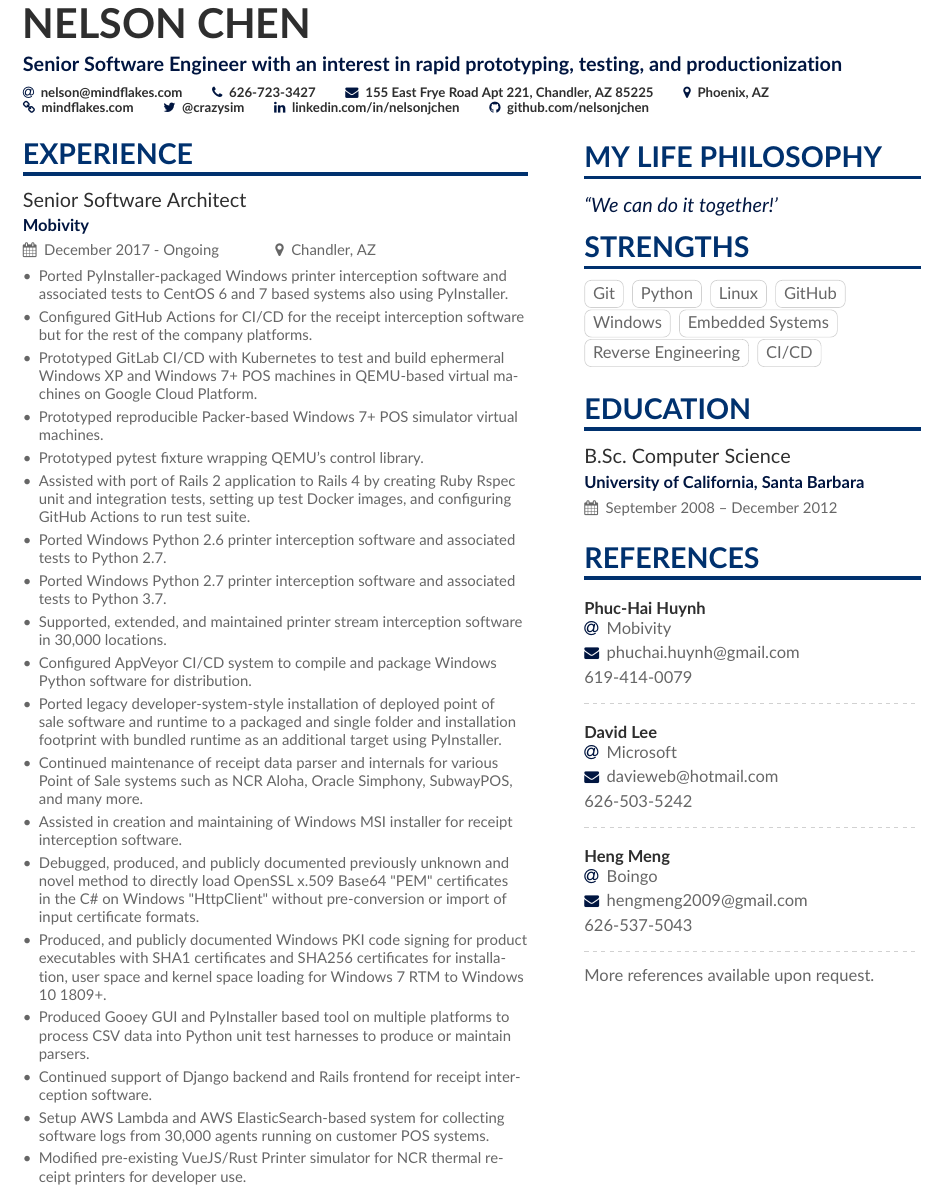
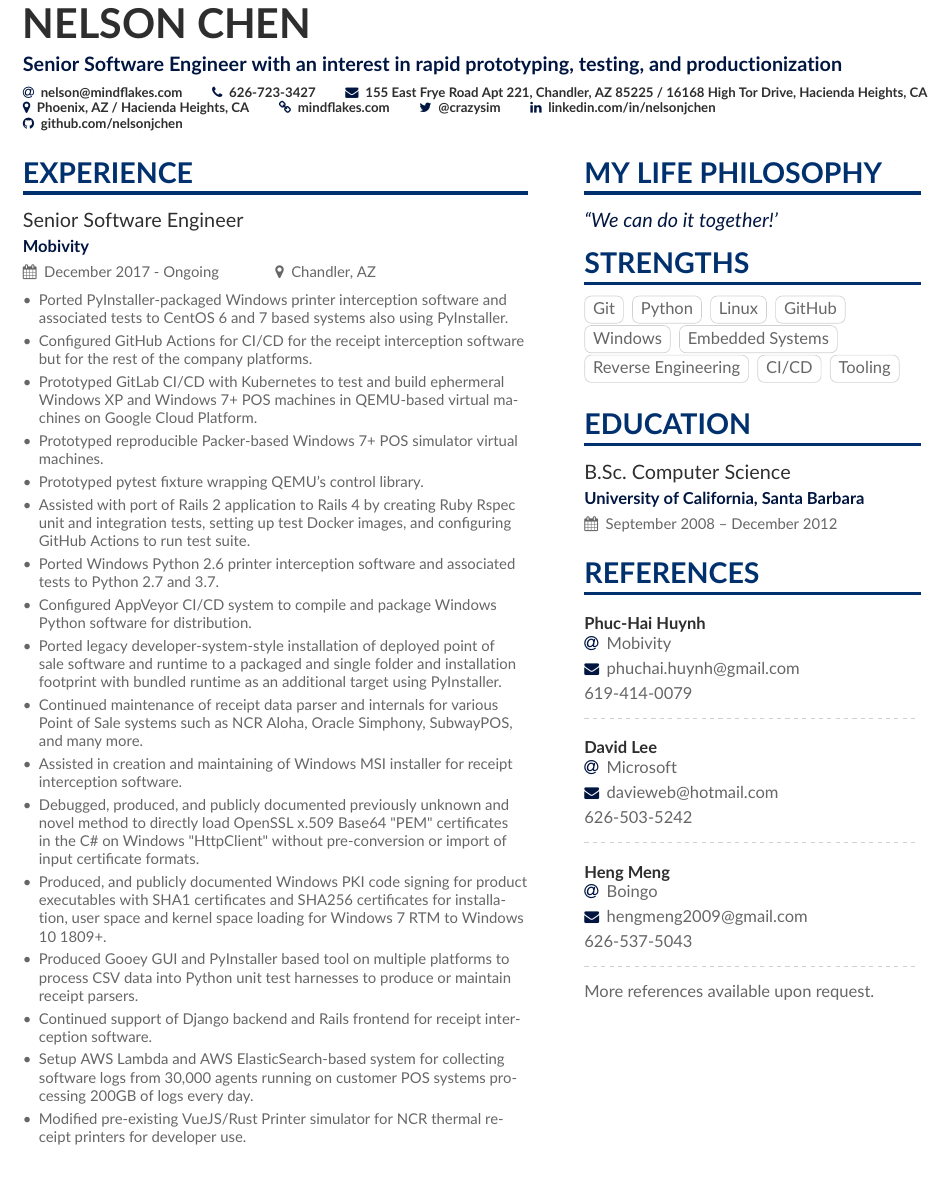
Before and after one commit to nelsonjchen/cvtex2020, a LaTeX CV (main.tex): part of page 1 of 6, cut so that both start at the same text. Compiled offline with pdfLaTeX.

Commit message:
Updates from Overleaf

```diff
--- a/main.tex
+++ b/main.tex
@@ -77,8 +77,8 @@
   % You can add your own with \printinfo{symbol}{detail}
   \email{nelson@mindflakes.com}
   \phone{626-723-3427}
-  \mailaddress{155 East Frye Road Apt 221, Chandler, AZ 85225}
-  \location{Phoenix, AZ}
+  \mailaddress{155 East Frye Road Apt 221, Chandler, AZ 85225 / 16168 High Tor Drive, Hacienda Heights, CA}
+  \location{Phoenix, AZ / Hacienda Heights, CA}
   \homepage{mindflakes.com}
   \twitter{@crazysim}
   \linkedin{linkedin.com/in/nelsonjchen}
@@ -101,7 +101,7 @@
 \cvsection{Experience}
 
 
-\cvevent{Senior Software Architect}{Mobivity}{December 2017 - Ongoing}{Chandler, AZ}
+\cvevent{Senior Software Engineer}{Mobivity}{December 2017 - Ongoing}{Chandler, AZ}
 \begin{itemize}
 \item Ported PyInstaller-packaged Windows printer interception software and associated tests to CentOS 6 and 7 based systems also using PyInstaller.
 \item Configured GitHub Actions for CI/CD for the receipt interception software but for the rest of the company platforms.
@@ -109,18 +109,16 @@
 \item Prototyped reproducible Packer-based Windows 7+ POS simulator virtual machines.
 \item Prototyped pytest fixture wrapping QEMU's control library.
 \item Assisted with port of Rails 2 application to Rails 4 by creating Ruby Rspec unit and integration tests, setting up test Docker images, and configuring GitHub Actions to run test suite.
-\item Ported Windows Python 2.6 printer interception software and associated tests to Python 2.7.
-\item Ported Windows Python 2.7 printer interception software and associated tests to Python 3.7.
-\item Supported, extended, and maintained printer stream interception software in 30,000 locations.
+\item Ported Windows Python 2.6 printer interception software and associated tests to Python 2.7 and 3.7.
 \item Configured AppVeyor CI/CD system to compile and package Windows Python software for distribution.
 \item Ported legacy developer-system-style installation of deployed point of sale software and runtime to a packaged and single folder and installation footprint with bundled runtime as an additional target using PyInstaller.
 \item Continued maintenance of receipt data parser and internals for various Point of Sale systems such as NCR Aloha, Oracle Simphony, SubwayPOS, and many more.
 \item Assisted in creation and maintaining of Windows MSI installer for receipt interception software.
 \item Debugged, produced, and publicly documented previously unknown and novel method to directly load OpenSSL x.509 Base64 "PEM" certificates in the C\# on Windows "HttpClient" without pre-conversion or import of input certificate formats.
 \item Produced, and publicly documented Windows PKI code signing for product executables with SHA1 certificates and SHA256 certificates for installation, user space and kernel space loading for Windows 7 RTM to Windows 10 1809+.
-\item Produced Gooey GUI and PyInstaller based tool on multiple platforms to process CSV data into Python unit test harnesses to produce or maintain parsers.
+\item Produced Gooey GUI and PyInstaller based tool on multiple platforms to process CSV data into Python unit test harnesses to produce or maintain receipt parsers.
 \item Continued support of Django backend and Rails frontend for receipt interception software.
-\item Setup AWS Lambda and AWS ElasticSearch-based system for collecting software logs from 30,000 agents running on customer POS systems.
+\item Setup AWS Lambda and AWS ElasticSearch-based system for collecting software logs from 30,000 agents running on customer POS systems processing 200GB of logs every day.
 \item Modified pre-existing VueJS/Rust Printer simulator for NCR thermal receipt printers for developer use.
 \item Ongoing advisement to configuring JIRA to organization workflow.
 \item Continued low-level reverse engineering and investigation of various point of sale software and components for integration.
@@ -360,7 +358,7 @@ Printing and Wi-Fi Configuration.
 
 \cvtag{Windows} \cvtag{Embedded Systems}
 
-\cvtag{Reverse Engineering} \cvtag{CI/CD}
+\cvtag{Reverse Engineering} \cvtag{CI/CD} \cvtag{Tooling}
 
 
 %% Yeah I didn't spend too much time making all the
```
Also changed, not shown: main.tex (6 more changed lines).
